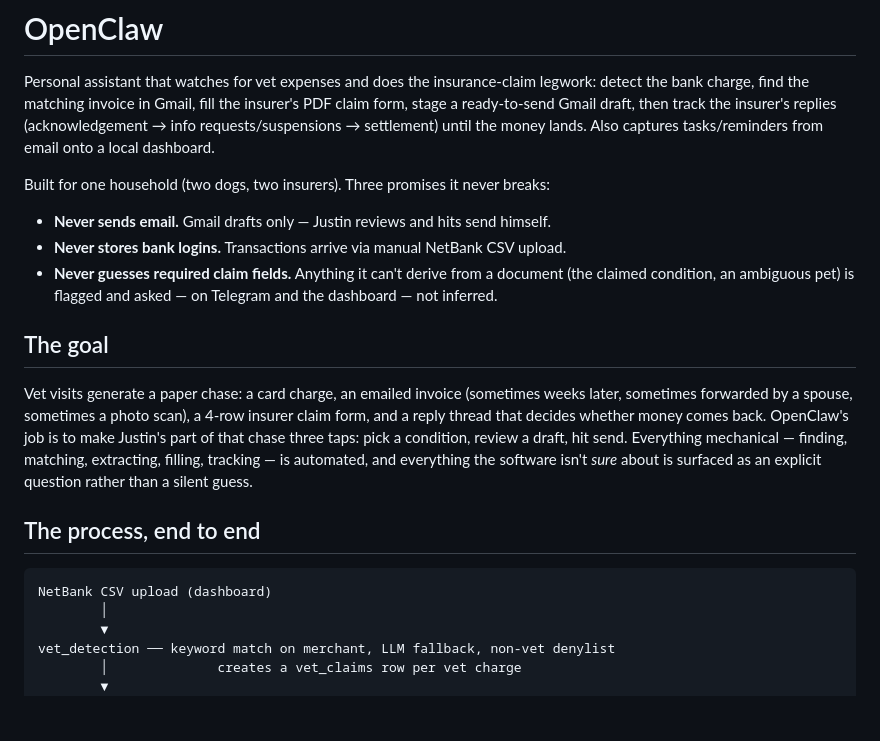
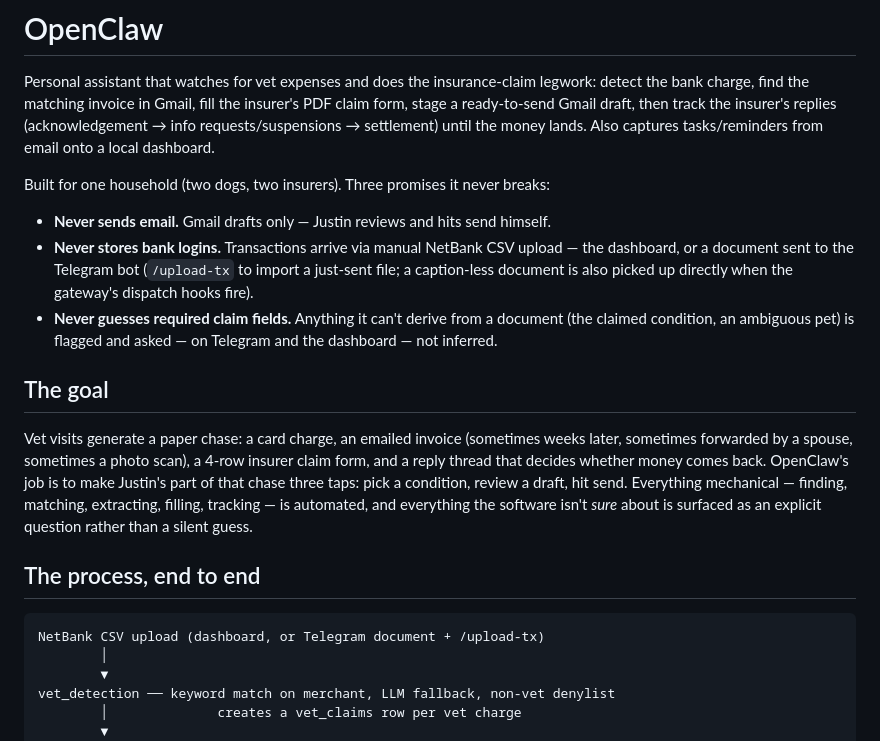
Before and after one commit to jagberg/Me.OpenClaw, a Markdown page: README.md, the part around the change. Rendered like a GitHub page; blank space fills up the shorter version.

Commit message:
docs: record live verification, wire csv upload into README/module map, retire HANDOFF.md
Co-Authored-By: Claude Sonnet 5 <noreply@anthropic.com>
Claude-Session: https://claude.ai/code/session_018ocZmqXKC3vSFTTbs5cQxp

````diff
--- a/README.md
+++ b/README.md
@@ -5,7 +5,7 @@ Personal assistant that watches for vet expenses and does the insurance-claim le
 Built for one household (two dogs, two insurers). Three promises it never breaks:
 
 - **Never sends email.** Gmail drafts only — Justin reviews and hits send himself.
-- **Never stores bank logins.** Transactions arrive via manual NetBank CSV upload.
+- **Never stores bank logins.** Transactions arrive via manual NetBank CSV upload — the dashboard, or a document sent to the Telegram bot (`/upload-tx` to import a just-sent file; a caption-less document is also picked up directly when the gateway's dispatch hooks fire).
 - **Never guesses required claim fields.** Anything it can't derive from a document (the claimed condition, an ambiguous pet) is flagged and asked — on Telegram and the dashboard — not inferred.
 
 ## The goal
@@ -15,7 +15,7 @@ Vet visits generate a paper chase: a card charge, an emailed invoice (sometimes
 ## The process, end to end
 
 ```
-NetBank CSV upload (dashboard)
+NetBank CSV upload (dashboard, or Telegram document + /upload-tx)
         │
         ▼
 vet_detection ── keyword match on merchant, LLM fallback, non-vet denylist
````
Also changed, not shown: app/openclaw/CLAUDE.md (+1 -1 lines), 1 other file.
